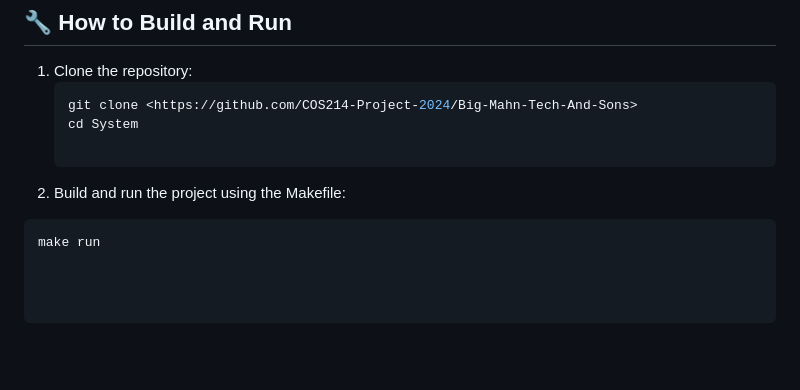
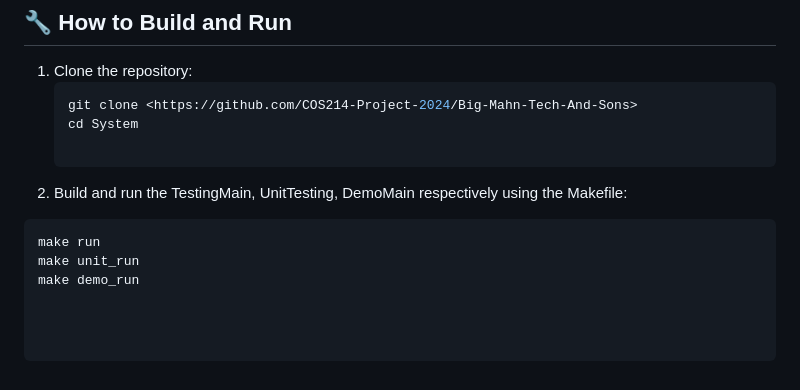
Before and after one commit to COS214-Project-2024/Big-Mahn-Tech-And-Sons, a Markdown page: README.md, the part around the change. GitHub-like rendering; blank space fills up the shorter version.

````diff
--- a/README.md
+++ b/README.md
@@ -207,6 +207,8 @@ This was done to avoid multiple instances of the rid beng created for the variou
    git clone <https://github.com/COS214-Project-2024/Big-Mahn-Tech-And-Sons>
    cd System
 
-2. Build and run the project using the Makefile:
+2. Build and run the TestingMain, UnitTesting, DemoMain respectively using the Makefile:
  ```bash
 make run
+make unit_run
+make demo_run
````
